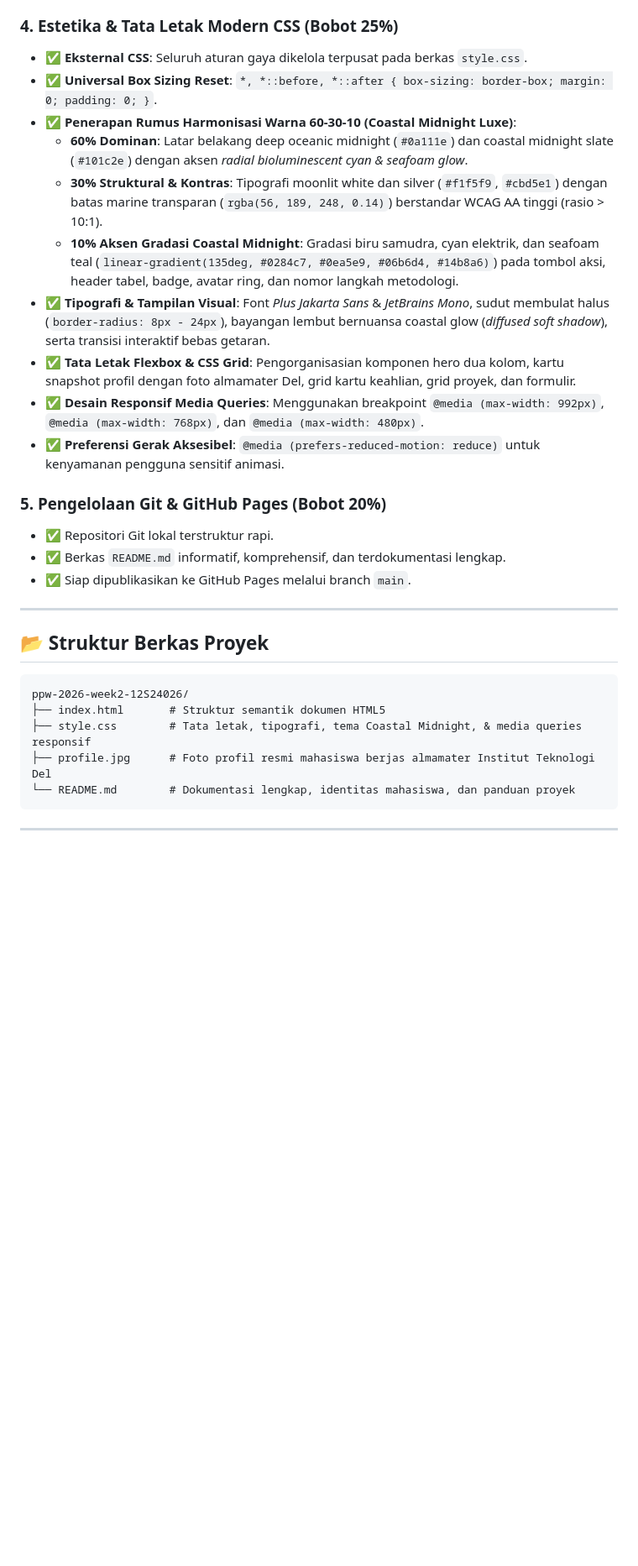
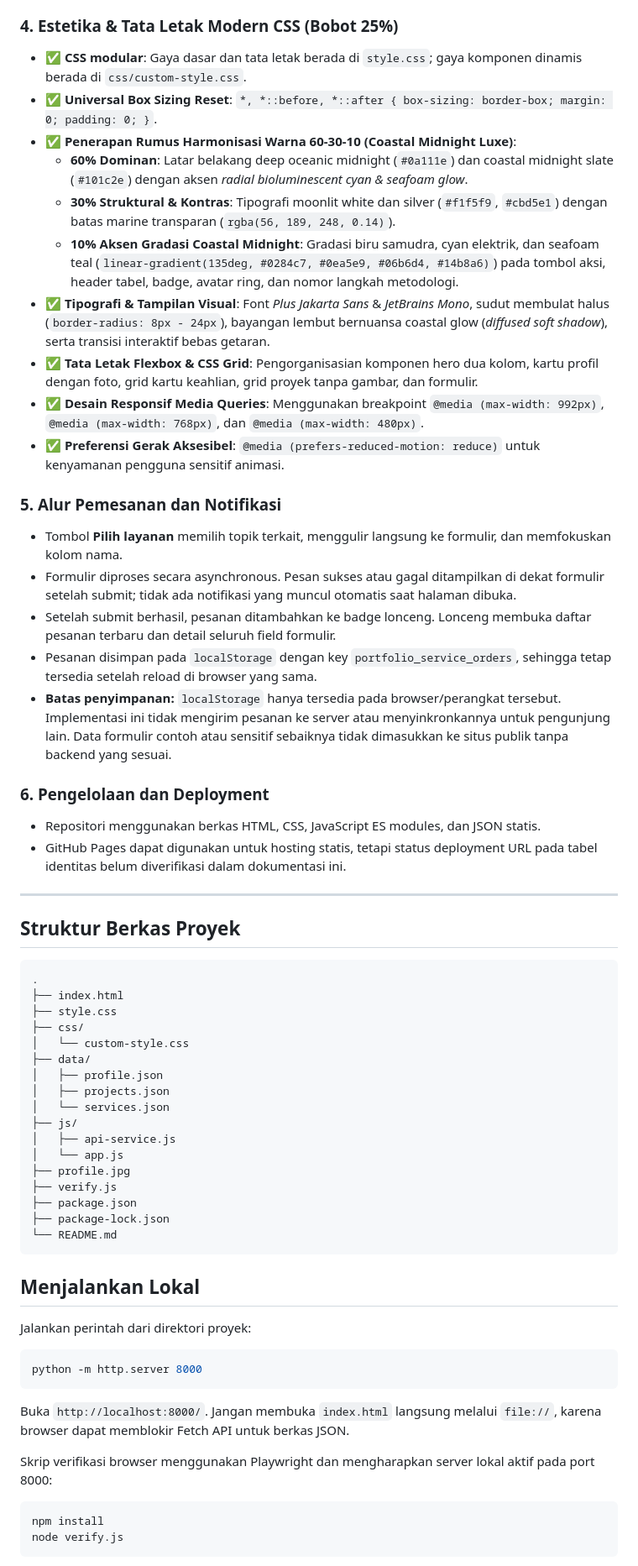
Before and after one commit to GriseldaHutahaean/ppw-2026-week2-12S24026, a Markdown page: README.md, the part around one of its changes. Shown at 84% size. Rendered like a GitHub page; blank space fills up the shorter version.

````diff
--- a/README.md
+++ b/README.md
@@ -74,32 +85,66 @@ Desain mengusung konsep **Coastal Midnight Luxe (Deep Oceanic Midnight & Biolumi
   * Dapat dinavigasikan sepenuhnya menggunakan papan ketik (*keyboard accessible*).
 
 ### 4. Estetika & Tata Letak Modern CSS (Bobot 25%)
-* ✅ **Eksternal CSS**: Seluruh aturan gaya dikelola terpusat pada berkas `style.css`.
+* ✅ **CSS modular**: Gaya dasar dan tata letak berada di `style.css`; gaya komponen dinamis berada di `css/custom-style.css`.
 * ✅ **Universal Box Sizing Reset**: `*, *::before, *::after { box-sizing: border-box; margin: 0; padding: 0; }`.
 * ✅ **Penerapan Rumus Harmonisasi Warna 60-30-10 (Coastal Midnight Luxe)**:
   * **60% Dominan**: Latar belakang deep oceanic midnight (`#0a111e`) dan coastal midnight slate (`#101c2e`) dengan aksen *radial bioluminescent cyan & seafoam glow*.
-  * **30% Struktural & Kontras**: Tipografi moonlit white dan silver (`#f1f5f9`, `#cbd5e1`) dengan batas marine transparan (`rgba(56, 189, 248, 0.14)`) berstandar WCAG AA tinggi (rasio > 10:1).
+  * **30% Struktural & Kontras**: Tipografi moonlit white dan silver (`#f1f5f9`, `#cbd5e1`) dengan batas marine transparan (`rgba(56, 189, 248, 0.14)`).
   * **10% Aksen Gradasi Coastal Midnight**: Gradasi biru samudra, cyan elektrik, dan seafoam teal (`linear-gradient(135deg, #0284c7, #0ea5e9, #06b6d4, #14b8a6)`) pada tombol aksi, header tabel, badge, avatar ring, dan nomor langkah metodologi.
 * ✅ **Tipografi & Tampilan Visual**: Font *Plus Jakarta Sans* & *JetBrains Mono*, sudut membulat halus (`border-radius: 8px - 24px`), bayangan lembut bernuansa coastal glow (*diffused soft shadow*), serta transisi interaktif bebas getaran.
-* ✅ **Tata Letak Flexbox & CSS Grid**: Pengorganisasian komponen hero dua kolom, kartu snapshot profil dengan foto almamater Del, grid kartu keahlian, grid proyek, dan formulir.
+* ✅ **Tata Letak Flexbox & CSS Grid**: Pengorganisasian komponen hero dua kolom, kartu profil dengan foto, grid kartu keahlian, grid proyek tanpa gambar, dan formulir.
 * ✅ **Desain Responsif Media Queries**: Menggunakan breakpoint `@media (max-width: 992px)`, `@media (max-width: 768px)`, dan `@media (max-width: 480px)`.
 * ✅ **Preferensi Gerak Aksesibel**: `@media (prefers-reduced-motion: reduce)` untuk kenyamanan pengguna sensitif animasi.
 
-### 5. Pengelolaan Git & GitHub Pages (Bobot 20%)
-* ✅ Repositori Git lokal terstruktur rapi.
-* ✅ Berkas `README.md` informatif, komprehensif, dan terdokumentasi lengkap.
-* ✅ Siap dipublikasikan ke GitHub Pages melalui branch `main`.
+### 5. Alur Pemesanan dan Notifikasi
+* Tombol **Pilih layanan** memilih topik terkait, menggulir langsung ke formulir, dan memfokuskan kolom nama.
+* Formulir diproses secara asynchronous. Pesan sukses atau gagal ditampilkan di dekat formulir setelah submit; tidak ada notifikasi yang muncul otomatis saat halaman dibuka.
+* Setelah submit berhasil, pesanan ditambahkan ke badge lonceng. Lonceng membuka daftar pesanan terbaru dan detail seluruh field formulir.
+* Pesanan disimpan pada `localStorage` dengan key `portfolio_service_orders`, sehingga tetap tersedia setelah reload di browser yang sama.
+* **Batas penyimpanan:** `localStorage` hanya tersedia pada browser/perangkat tersebut. Implementasi ini tidak mengirim pesanan ke server atau menyinkronkannya untuk pengunjung lain. Data formulir contoh atau sensitif sebaiknya tidak dimasukkan ke situs publik tanpa backend yang sesuai.
+
+### 6. Pengelolaan dan Deployment
+* Repositori menggunakan berkas HTML, CSS, JavaScript ES modules, dan JSON statis.
+* GitHub Pages dapat digunakan untuk hosting statis, tetapi status deployment URL pada tabel identitas belum diverifikasi dalam dokumentasi ini.
 
 ---
 
-## 📂 Struktur Berkas Proyek
+## Struktur Berkas Proyek
 
 ```text
-ppw-2026-week2-12S24026/
-├── index.html       # Struktur semantik dokumen HTML5
-├── style.css        # Tata letak, tipografi, tema Coastal Midnight, & media queries responsif
-├── profile.jpg      # Foto profil resmi mahasiswa berjas almamater Institut Teknologi Del
-└── README.md        # Dokumentasi lengkap, identitas mahasiswa, dan panduan proyek
+.
+├── index.html
+├── style.css
+├── css/
+│   └── custom-style.css
+├── data/
+│   ├── profile.json
+│   ├── projects.json
+│   └── services.json
+├── js/
+│   ├── api-service.js
+│   └── app.js
+├── profile.jpg
+├── verify.js
+├── package.json
+├── package-lock.json
+└── README.md
 ```
 
----
+## Menjalankan Lokal
+
+Jalankan perintah dari direktori proyek:
+
+```powershell
+python -m http.server 8000
+```
+
+Buka `http://localhost:8000/`. Jangan membuka `index.html` langsung melalui `file://`, karena browser dapat memblokir Fetch API untuk berkas JSON.
+
+Skrip verifikasi browser menggunakan Playwright dan mengharapkan server lokal aktif pada port 8000:
+
+```powershell
+npm install
+node verify.js
+```
+
````
Also changed, not shown: other parts of README.md (+18 -6 lines).
